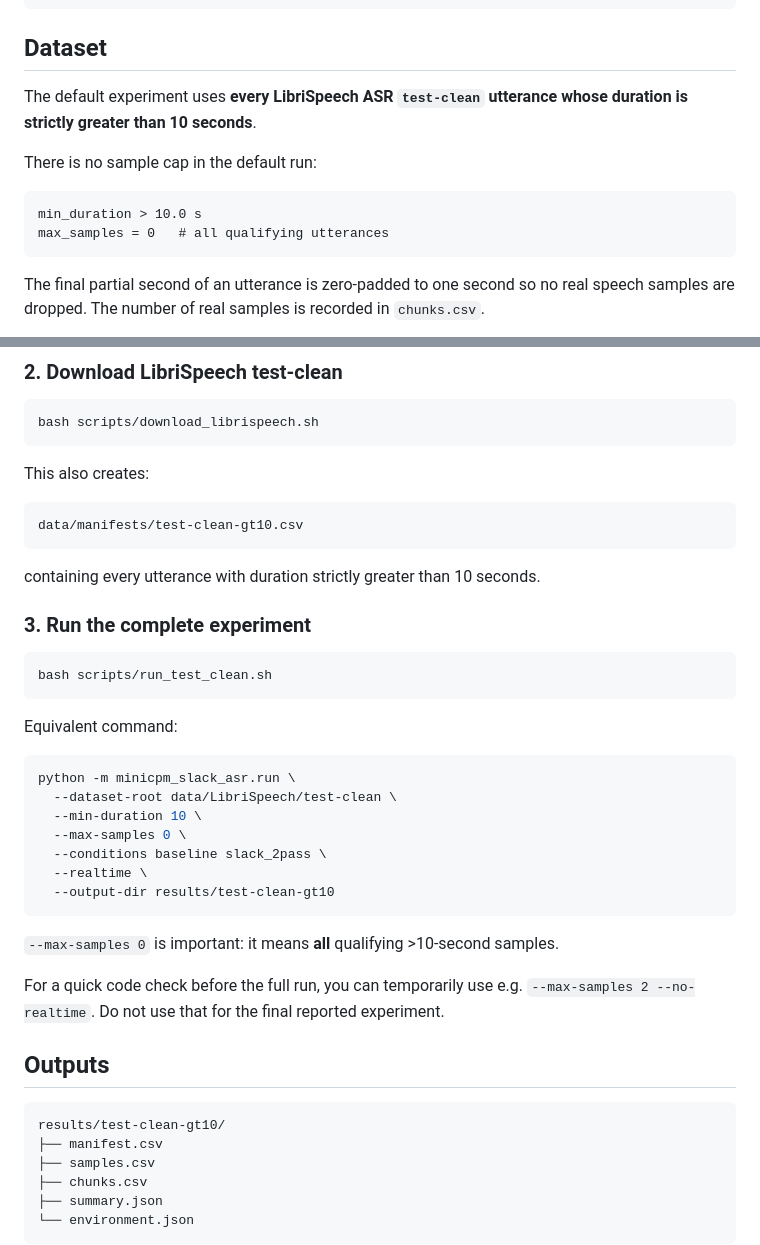
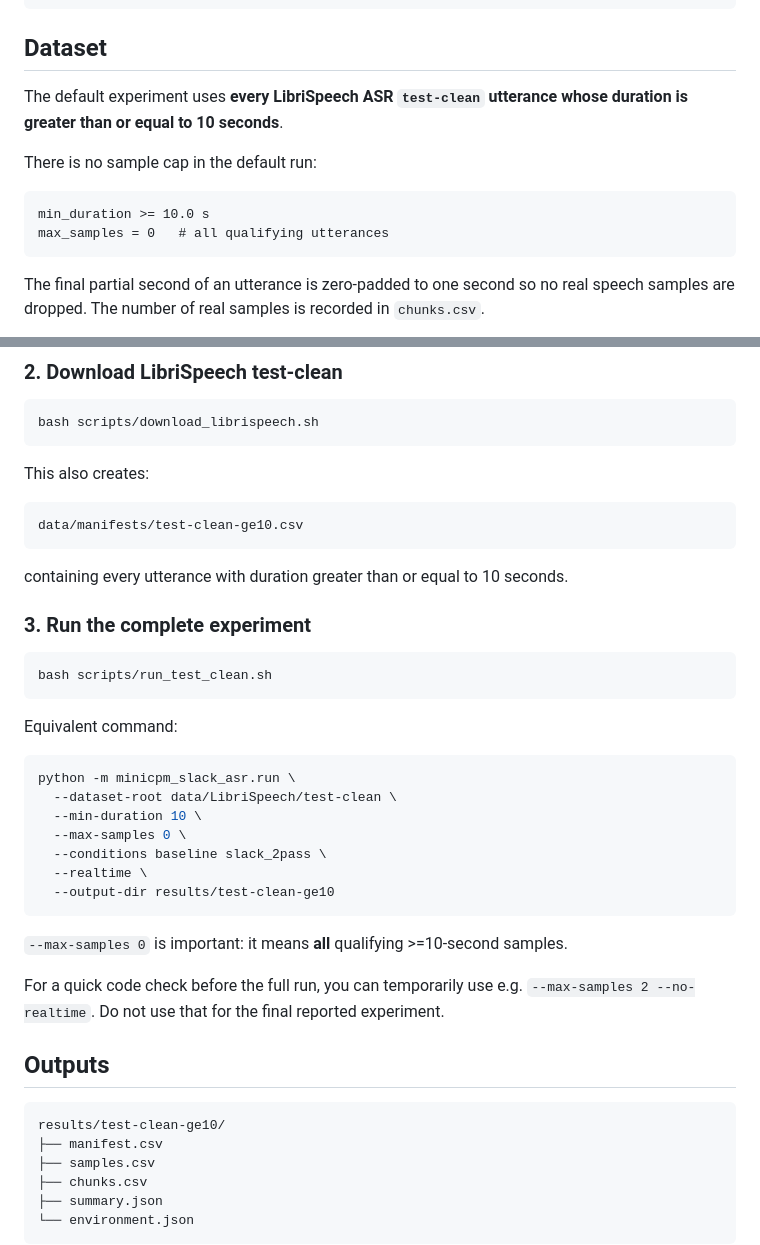
Before and after one commit to lyh030725/minicpm-slack-asr, a Markdown page: README.md, 2 parts joined by grey strips. Drawn GitHub-style.

Commit message:
Document inclusive 10-second dataset selection

````diff
--- a/README.md
+++ b/README.md
@@ -48,12 +48,12 @@ final ASR text
 
 ## Dataset
 
-The default experiment uses **every LibriSpeech ASR `test-clean` utterance whose duration is strictly greater than 10 seconds**.
+The default experiment uses **every LibriSpeech ASR `test-clean` utterance whose duration is greater than or equal to 10 seconds**.
 
 There is no sample cap in the default run:
 
 ```text
-min_duration > 10.0 s
+min_duration >= 10.0 s
 max_samples = 0   # all qualifying utterances
 ```
 
@@ -167,10 +167,10 @@ bash scripts/download_librispeech.sh
 This also creates:
 
 ```text
-data/manifests/test-clean-gt10.csv
+data/manifests/test-clean-ge10.csv
 ```
 
-containing every utterance with duration strictly greater than 10 seconds.
+containing every utterance with duration greater than or equal to 10 seconds.
 
 ### 3. Run the complete experiment
 
@@ -187,17 +187,17 @@ python -m minicpm_slack_asr.run \
   --max-samples 0 \
   --conditions baseline slack_2pass \
   --realtime \
-  --output-dir results/test-clean-gt10
+  --output-dir results/test-clean-ge10
 ```
 
-`--max-samples 0` is important: it means **all** qualifying >10-second samples.
+`--max-samples 0` is important: it means **all** qualifying >=10-second samples.
 
 For a quick code check before the full run, you can temporarily use e.g. `--max-samples 2 --no-realtime`. Do not use that for the final reported experiment.
 
 ## Outputs
 
 ```text
-results/test-clean-gt10/
+results/test-clean-ge10/
 ├── manifest.csv
 ├── samples.csv
 ├── chunks.csv
````
Also changed, not shown: other parts of README.md (+2 -2 lines).
